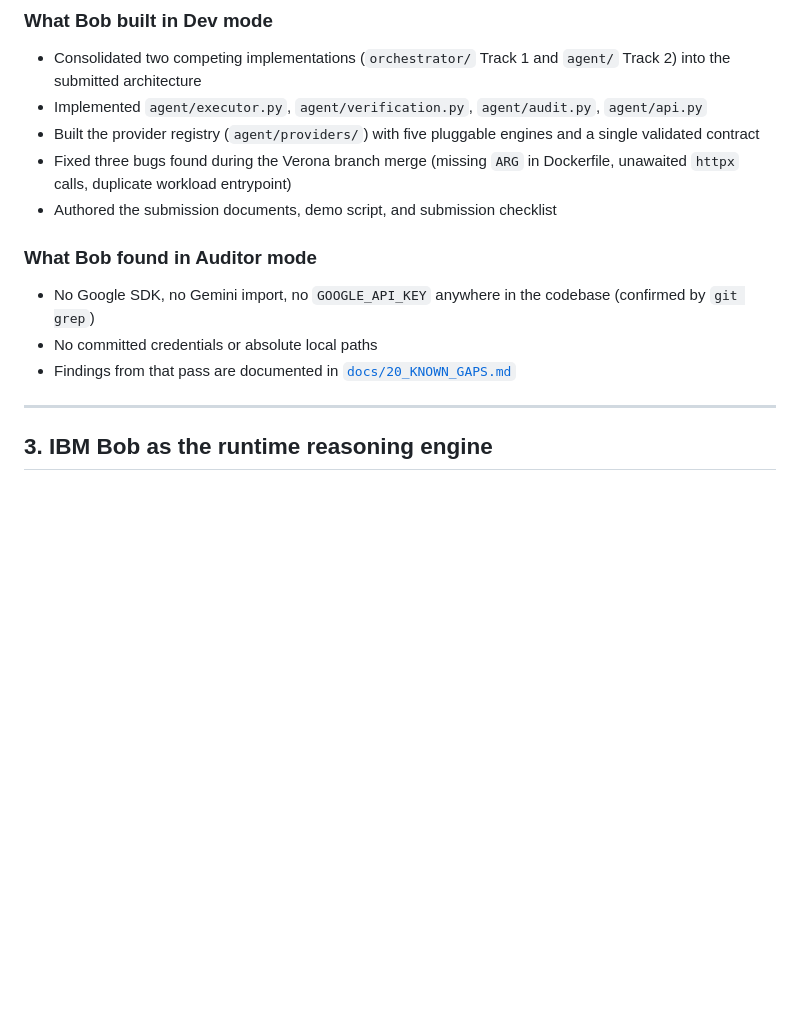
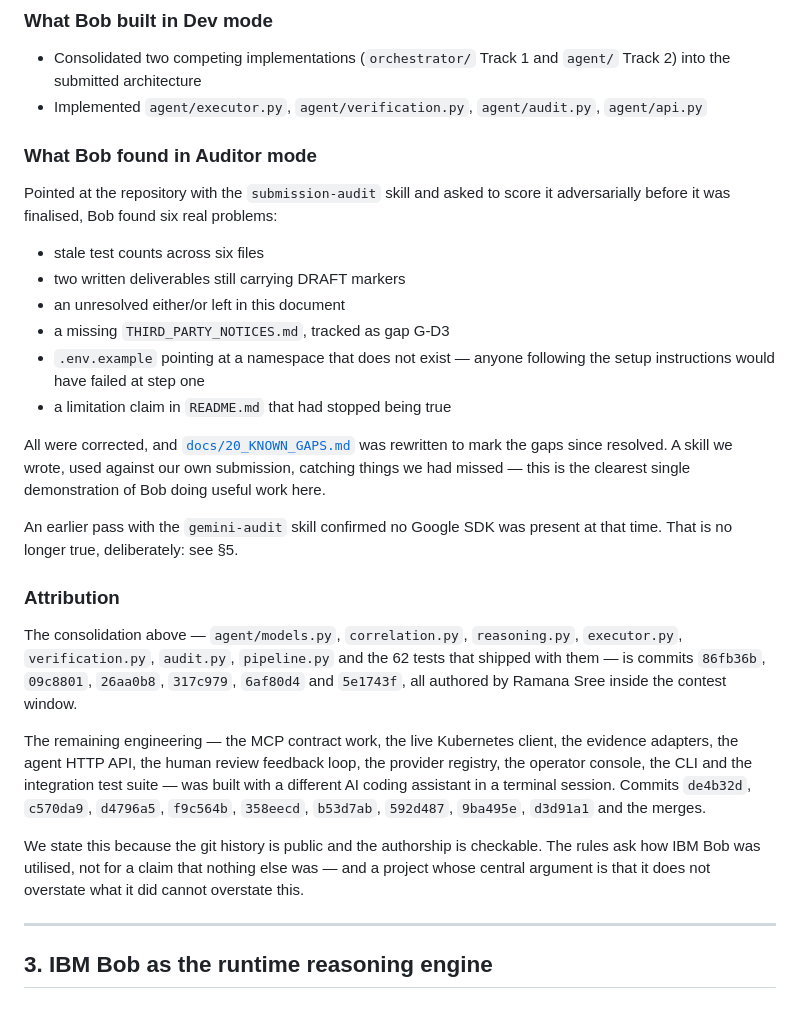
Before and after one commit to Edith-Stark06/Kubemedic, a Markdown page: submission/HOW_WE_USED_IBM_BOB.md, the part around one of its changes. GitHub-like rendering; blank space fills up the shorter version.

```diff
--- a/submission/HOW_WE_USED_IBM_BOB.md
+++ b/submission/HOW_WE_USED_IBM_BOB.md
@@ -65,14 +65,45 @@ Pod-state, events, change-history, health, ticket, and provider-auditor investig
 ### What Bob built in Dev mode
 - Consolidated two competing implementations (`orchestrator/` Track 1 and `agent/` Track 2) into the submitted architecture
 - Implemented `agent/executor.py`, `agent/verification.py`, `agent/audit.py`, `agent/api.py`
-- Built the provider registry (`agent/providers/`) with five pluggable engines and a single validated contract
-- Fixed three bugs found during the Verona branch merge (missing `ARG` in Dockerfile, unawaited `httpx` calls, duplicate workload entrypoint)
-- Authored the submission documents, demo script, and submission checklist
+### What Bob found in Auditor mode
 
-### What Bob found in Auditor mode
-- No Google SDK, no Gemini import, no `GOOGLE_API_KEY` anywhere in the codebase (confirmed by `git grep`)
-- No committed credentials or absolute local paths
-- Findings from that pass are documented in [`docs/20_KNOWN_GAPS.md`](../docs/20_KNOWN_GAPS.md)
+Pointed at the repository with the `submission-audit` skill and asked to score
+it adversarially before it was finalised, Bob found six real problems:
+
+- stale test counts across six files
+- two written deliverables still carrying DRAFT markers
+- an unresolved either/or left in this document
+- a missing `THIRD_PARTY_NOTICES.md`, tracked as gap G-D3
+- `.env.example` pointing at a namespace that does not exist — anyone
+  following the setup instructions would have failed at step one
+- a limitation claim in `README.md` that had stopped being true
+
+All were corrected, and [`docs/20_KNOWN_GAPS.md`](../docs/20_KNOWN_GAPS.md) was
+rewritten to mark the gaps since resolved. A skill we wrote, used against our
+own submission, catching things we had missed — this is the clearest single
+demonstration of Bob doing useful work here.
+
+An earlier pass with the `gemini-audit` skill confirmed no Google SDK was
+present at that time. That is no longer true, deliberately: see §5.
+
+### Attribution
+
+The consolidation above — `agent/models.py`, `correlation.py`, `reasoning.py`,
+`executor.py`, `verification.py`, `audit.py`, `pipeline.py` and the 62 tests
+that shipped with them — is commits `86fb36b`, `09c8801`, `26aa0b8`, `317c979`,
+`6af80d4` and `5e1743f`, all authored by Ramana Sree inside the contest window.
+
+The remaining engineering — the MCP contract work, the live Kubernetes client,
+the evidence adapters, the agent HTTP API, the human review feedback loop, the
+provider registry, the operator console, the CLI and the integration test suite
+— was built with a different AI coding assistant in a terminal session. Commits
+`de4b32d`, `c570da9`, `d4796a5`, `f9c564b`, `358eecd`, `b53d7ab`, `592d487`,
+`9ba495e`, `d3d91a1` and the merges.
+
+We state this because the git history is public and the authorship is
+checkable. The rules ask how IBM Bob was utilised, not for a claim that nothing
+else was — and a project whose central argument is that it does not overstate
+what it did cannot overstate this.
 
 ---
 
```
Also changed, not shown: other parts of submission/HOW_WE_USED_IBM_BOB.md (+32 -0 lines), submission/CODE_REPOSITORY.md (added, +177 -0 lines), submission/README.md (+1 -1 lines).
